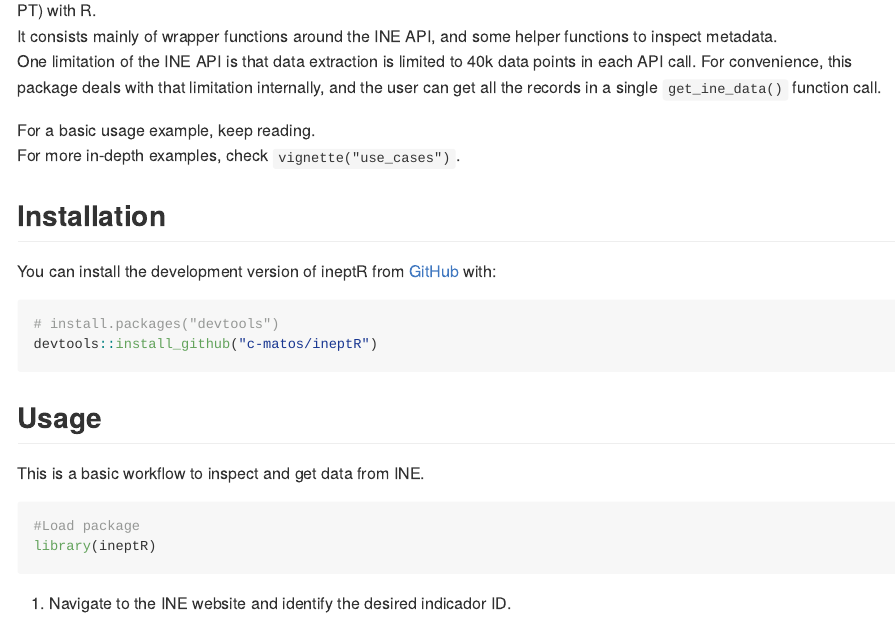
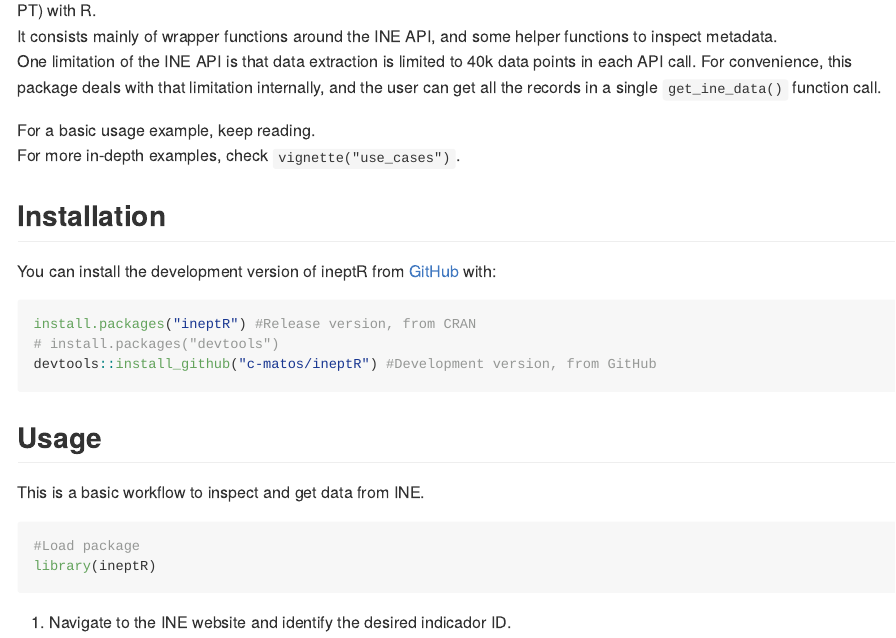
Before and after one commit to c-matos/ineptR, an R Markdown document (README.Rmd): the page in a window 1100 px wide, from 210 px down. The pictures show the output file README.md that the author committed with the source, drawn offline in the style of GitHub; long lines of code are wrapped; badge pictures from the web are left out.

Commit message:
Added badges to Readme. Minor documentation changes.

````diff
--- a/README.Rmd
+++ b/README.Rmd
@@ -34,8 +35,9 @@ For more in-depth examples, check `vignette("use_cases")`.
 You can install the development version of ineptR from [GitHub](https://github.com/) with:
 
 ``` r
+install.packages("ineptR") #Release version, from CRAN
 # install.packages("devtools")
-devtools::install_github("c-matos/ineptR")
+devtools::install_github("c-matos/ineptR") #Development version, from GitHub
 ```
 
 ## Usage
````
Also changed, not shown: README.md, README.Rmd (1 more changed lines).
